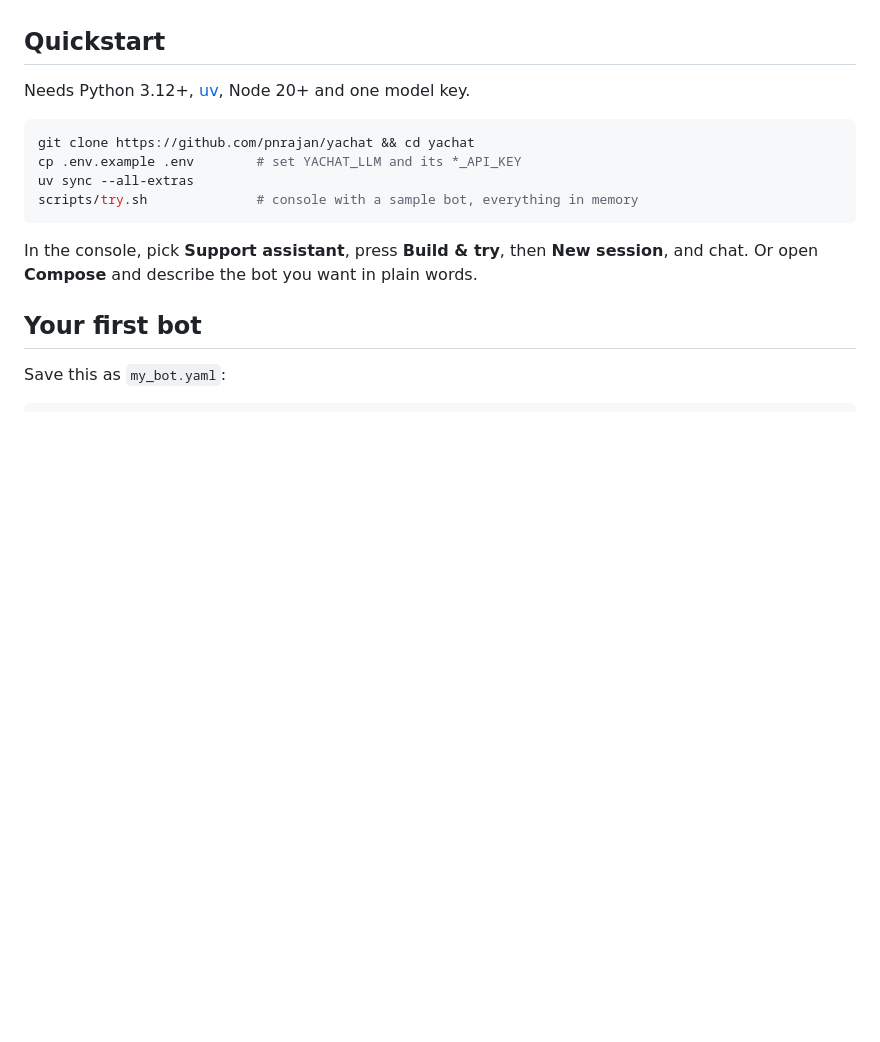
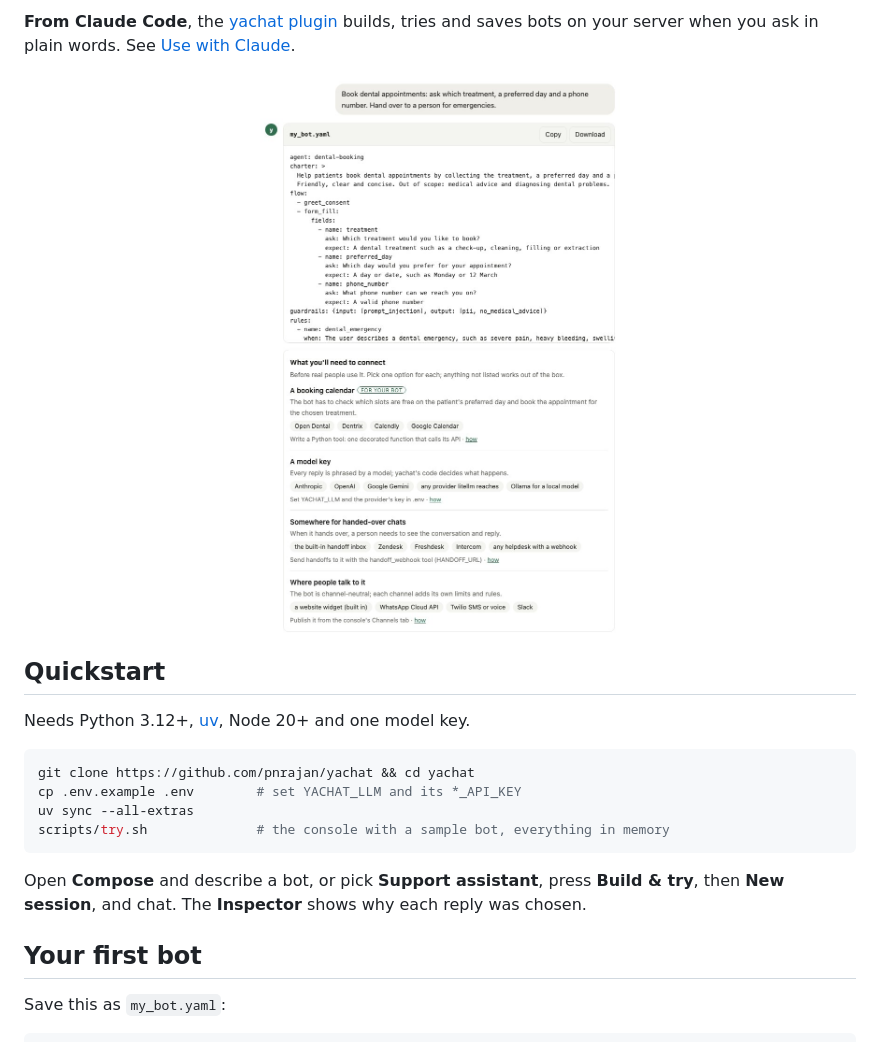
Before and after one commit to pnrajan/keelchat, a Markdown page: README.md, the part around one of its changes. Rendered like a GitHub page; pictures changed too: docs/assets/demo-make.jpg (added); blank space fills up the shorter version.

````diff
--- a/README.md
+++ b/README.md
@@ -27,3 +49,7 @@ prompt.
+**From Claude Code**, the [yachat plugin](plugins/yachat) builds, tries and saves bots on your server when you ask in
+plain words. See [Use with Claude](docs/FEATURES.md#use-with-claude).
+
+<p align="center"><img src="docs/assets/demo-make.jpg" alt="The demo: a dental booking bot described in one sentence, its YAML with Copy and Download, and what it needs connecting: a booking calendar (Open Dental, Dentrix, Calendly), a model key, somewhere for handed-over chats, and where people talk to it" width="560"></p>
 
 ## Quickstart
 
@@ -33,11 +59,11 @@ Needs Python 3.12+, [uv](https://docs.astral.sh/uv/), Node 20+ and one model key
 git clone https://github.com/pnrajan/yachat && cd yachat
 cp .env.example .env        # set YACHAT_LLM and its *_API_KEY
 uv sync --all-extras
-scripts/try.sh              # console with a sample bot, everything in memory
+scripts/try.sh              # the console with a sample bot, everything in memory
 ```
 
-In the console, pick **Support assistant**, press **Build & try**, then **New session**, and chat. Or open **Compose**
-and describe the bot you want in plain words.
+Open **Compose** and describe a bot, or pick **Support assistant**, press **Build & try**, then **New session**, and
+chat. The **Inspector** shows why each reply was chosen.
 
 ## Your first bot
 
````
Also changed, not shown: other parts of README.md (+85 -17 lines), CHANGELOG.md (+2 -0 lines), docs/FEATURES.md (+7 -0 lines), docs/assets/compose.jpg (added), docs/assets/console.jpg, docs/assets/make-a-bot.gif (added), 3 other files.
